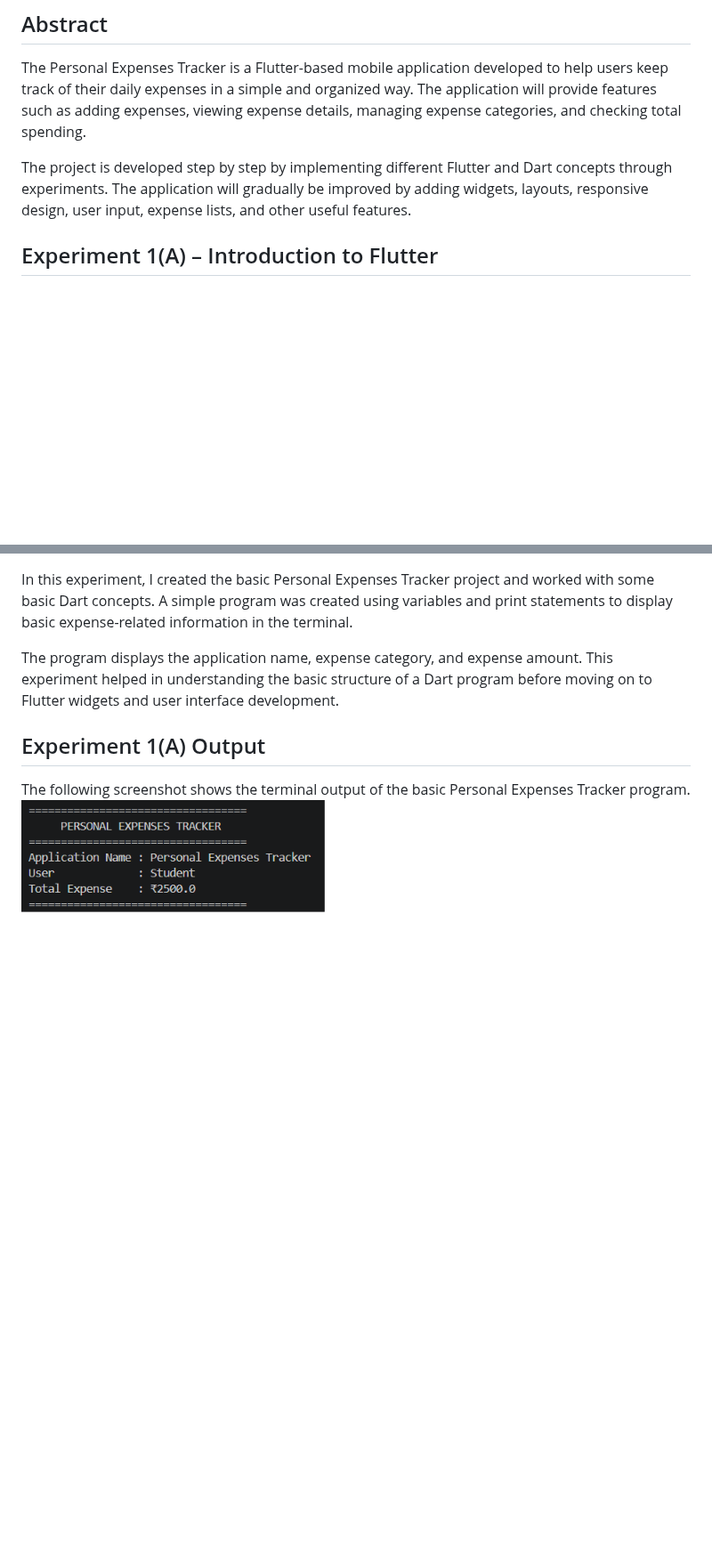
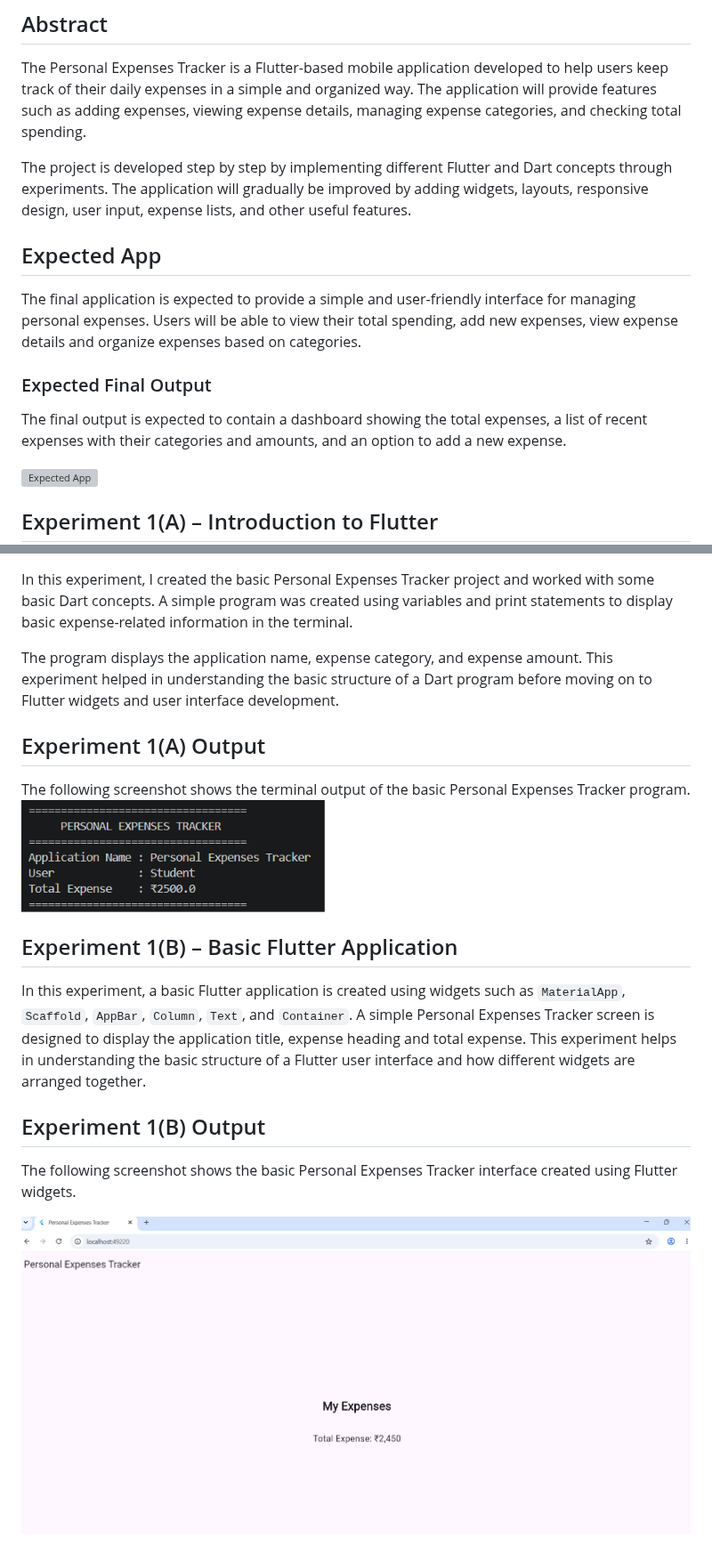
Before and after one commit to Sk-Raheemunnisa01/Personal-Expense-Tracker-Flutter, a Markdown page: README.md, 2 parts joined by grey strips. Shown at 89% size. Drawn GitHub-style; pictures changed too: screenshots/exp1b_output.png (added); blank space fills up the shorter version; grey boxes are pictures that could not be loaded.

Commit message:
Experiment 1(B) - Basic Flutter Application

```diff
--- a/README.md
+++ b/README.md
@@ -5,6 +5,17 @@
 The Personal Expenses Tracker is a Flutter-based mobile application developed to help users keep track of their daily expenses in a simple and organized way. The application will provide features such as adding expenses, viewing expense details, managing expense categories, and checking total spending.
 
 The project is developed step by step by implementing different Flutter and Dart concepts through experiments. The application will gradually be improved by adding widgets, layouts, responsive design, user input, expense lists, and other useful features.
+
+## Expected App
+
+The final application is expected to provide a simple and user-friendly interface for managing personal expenses. Users will be able to view their total spending, add new expenses, view expense details and organize expenses based on categories.
+
+### Expected Final Output
+
+The final output is expected to contain a dashboard showing the total expenses, a list of recent expenses with their categories and amounts, and an option to add a new expense.
+
+![Expected App](screenshots/expected_app.png)
+
 
 ## Experiment 1(A) – Introduction to Flutter
 
@@ -16,3 +27,15 @@ The program displays the application name, expense category, and expense amount.
 
 The following screenshot shows the terminal output of the basic Personal Expenses Tracker program.
 ![Experiment 1(A) Output](screenshots/exp1a_output.png)
+
+
+
+## Experiment 1(B) – Basic Flutter Application
+
+In this experiment, a basic Flutter application is created using widgets such as `MaterialApp`, `Scaffold`, `AppBar`, `Column`, `Text`, and `Container`. A simple Personal Expenses Tracker screen is designed to display the application title, expense heading and total expense. This experiment helps in understanding the basic structure of a Flutter user interface and how different widgets are arranged together.
+
+## Experiment 1(B) Output
+
+The following screenshot shows the basic Personal Expenses Tracker interface created using Flutter widgets.
+
+![Experiment 1(B) Output](screenshots/exp1b_output.png)
```
Also changed, not shown: 2 other files.
